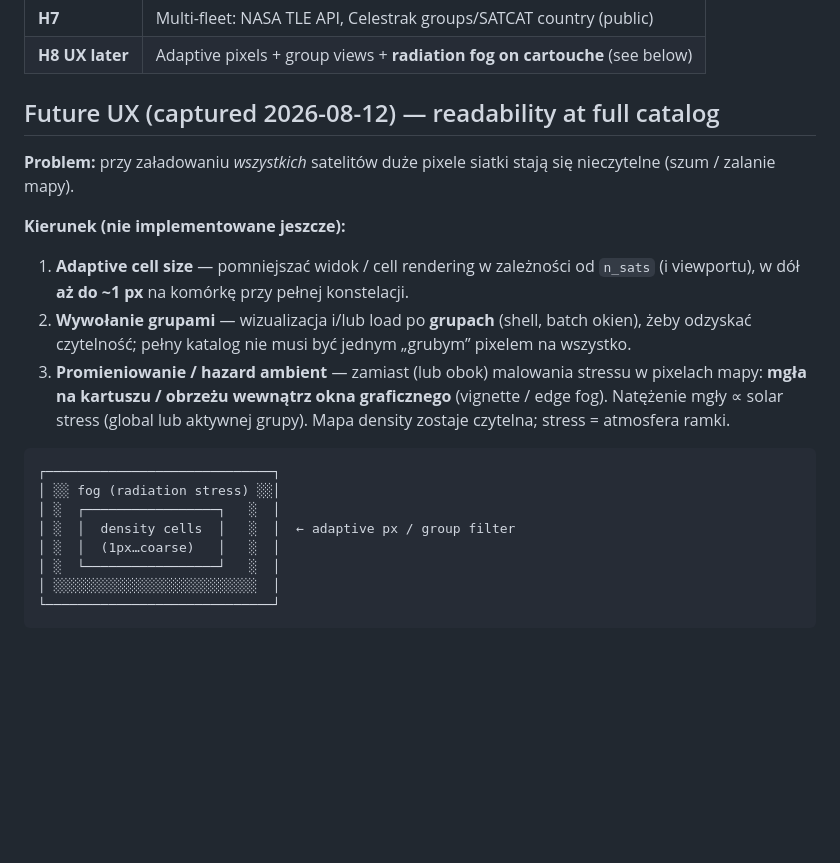
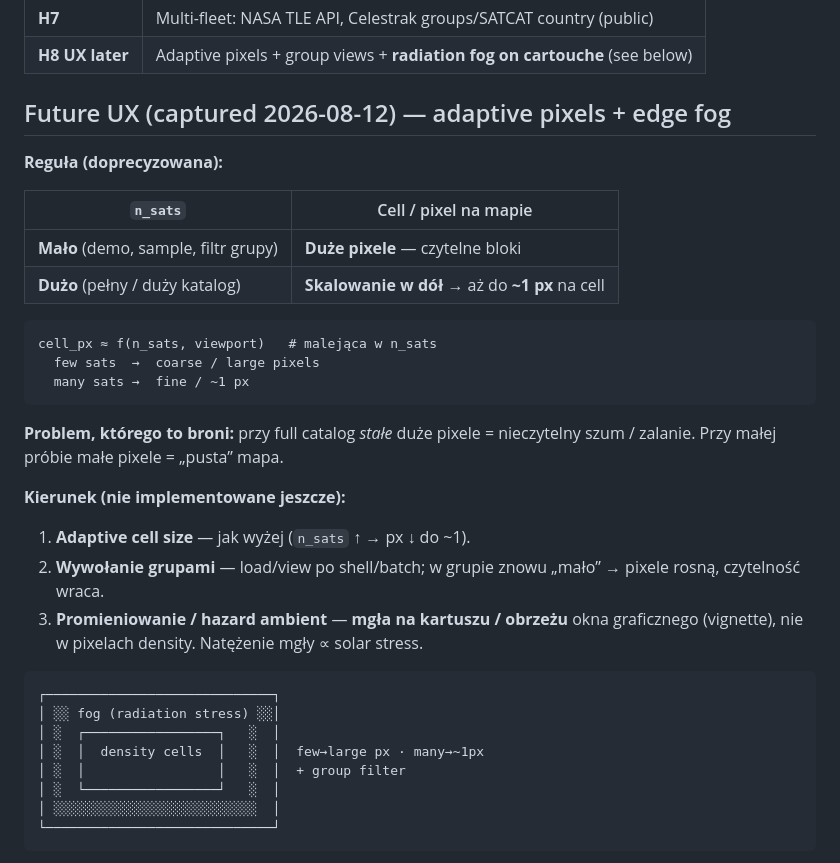
Before and after one commit to Maciej-EriAmo/karmin-satellite, a Markdown page: docs/HAZARD_LAYER.md, the part around the change. Rendered like a GitHub page; blank space fills up the shorter version.

Commit message:
docs: H8 adaptive pixels — few sats large, many sats ~1px

````diff
--- a/docs/HAZARD_LAYER.md
+++ b/docs/HAZARD_LAYER.md
@@ -37,22 +37,35 @@ exposure ≈ base_score × (0.3 + 0.7 · log1p(count)/log1p(max_count))
 | **H7** | Multi-fleet: NASA TLE API, Celestrak groups/SATCAT country (public) |
 | **H8 UX later** | Adaptive pixels + group views + **radiation fog on cartouche** (see below) |
 
-## Future UX (captured 2026-08-12) — readability at full catalog
+## Future UX (captured 2026-08-12) — adaptive pixels + edge fog
 
-**Problem:** przy załadowaniu *wszystkich* satelitów duże pixele siatki stają się nieczytelne (szum / zalanie mapy).
+**Reguła (doprecyzowana):**
+
+| `n_sats` | Cell / pixel na mapie |
+|----------|------------------------|
+| **Mało** (demo, sample, filtr grupy) | **Duże pixele** — czytelne bloki |
+| **Dużo** (pełny / duży katalog) | **Skalowanie w dół** → aż do **~1 px** na cell |
+
+```text
+cell_px ≈ f(n_sats, viewport)   # malejąca w n_sats
+  few sats  →  coarse / large pixels
+  many sats →  fine / ~1 px
+```
+
+**Problem, którego to broni:** przy full catalog *stałe* duże pixele = nieczytelny szum / zalanie. Przy małej próbie małe pixele = „pusta” mapa.
 
 **Kierunek (nie implementowane jeszcze):**
 
-1. **Adaptive cell size** — pomniejszać widok / cell rendering w zależności od `n_sats` (i viewportu), w dół **aż do ~1 px** na komórkę przy pełnej konstelacji.
-2. **Wywołanie grupami** — wizualizacja i/lub load po **grupach** (shell, batch okien), żeby odzyskać czytelność; pełny katalog nie musi być jednym „grubym” pixelem na wszystko.
-3. **Promieniowanie / hazard ambient** — zamiast (lub obok) malowania stressu w pixelach mapy: **mgła na kartuszu / obrzeżu wewnątrz okna graficznego** (vignette / edge fog). Natężenie mgły ∝ solar stress (global lub aktywnej grupy). Mapa density zostaje czytelna; stress = atmosfera ramki.
+1. **Adaptive cell size** — jak wyżej (`n_sats` ↑ → px ↓ do ~1).
+2. **Wywołanie grupami** — load/view po shell/batch; w grupie znowu „mało” → pixele rosną, czytelność wraca.
+3. **Promieniowanie / hazard ambient** — **mgła na kartuszu / obrzeżu** okna graficznego (vignette), nie w pixelach density. Natężenie mgły ∝ solar stress.
 
 ```text
 ┌─────────────────────────────┐
 │ ░░ fog (radiation stress) ░░│
 │ ░  ┌─────────────────┐   ░  │
-│ ░  │  density cells  │   ░  │  ← adaptive px / group filter
-│ ░  │  (1px…coarse)   │   ░  │
+│ ░  │  density cells  │   ░  │  few→large px · many→~1px
+│ ░  │                 │   ░  │  + group filter
 │ ░  └─────────────────┘   ░  │
 │ ░░░░░░░░░░░░░░░░░░░░░░░░░░  │
 └─────────────────────────────┘
````
Also changed, not shown: docs/CYNOBER_STUDIO_VERIFIED_PLAN.md (+2 -2 lines).
